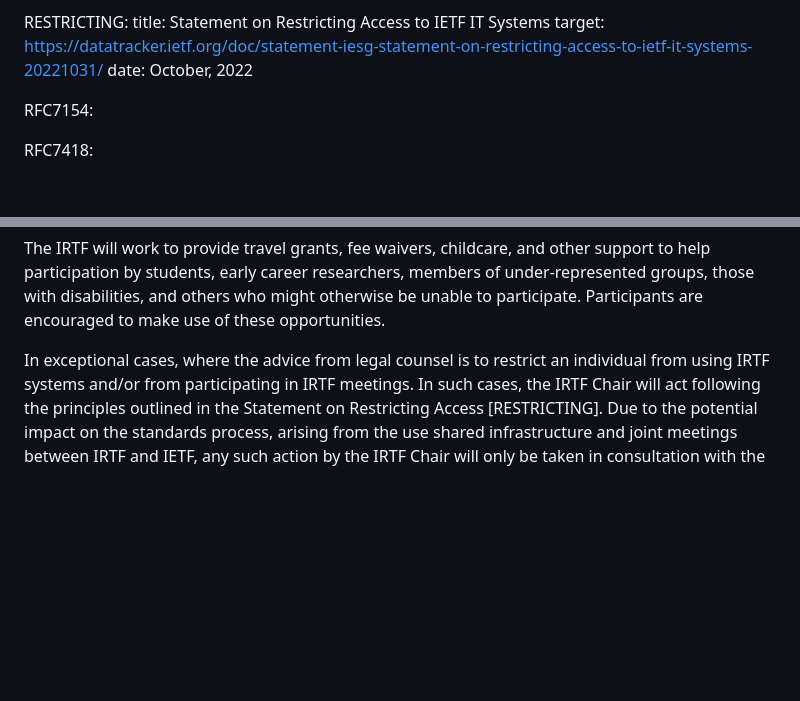
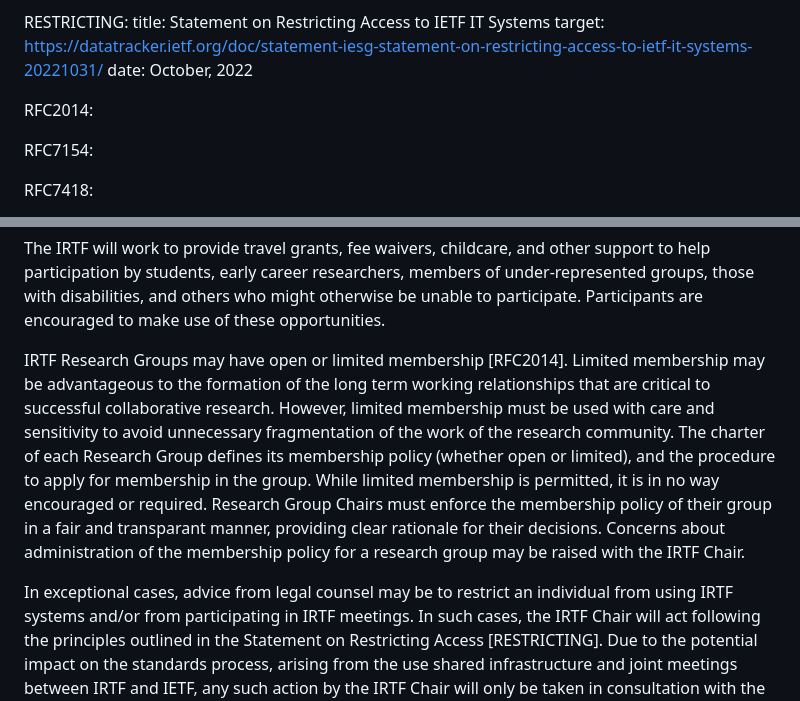
Before and after one commit to irtf-chair/code-of-coduct, a Markdown page: draft-perkins-irtf-code-of-conduct.md, 2 parts joined by grey strips. GitHub-like rendering; blank space fills up the shorter version.

Commit message:
Add note about limited participation RGs

```diff
--- a/draft-perkins-irtf-code-of-conduct.md
+++ b/draft-perkins-irtf-code-of-conduct.md
@@ -51,6 +51,8 @@ normative:
     title: Statement on Restricting Access to IETF IT Systems
     target: https://datatracker.ietf.org/doc/statement-iesg-statement-on-restricting-access-to-ietf-it-systems-20221031/
     date: October, 2022
+
+  RFC2014:
 
   RFC7154:
 
@@ -270,7 +272,20 @@ members of under-represented groups, those with disabilities, and others
 who might otherwise be unable to participate. Participants are encouraged
 to make use of these opportunities.
 
-In exceptional cases, where the advice from legal counsel is to restrict an
+IRTF Research Groups may have open or limited membership [RFC2014].
+Limited membership may be advantageous to the formation of the long term
+working relationships that are critical to successful collaborative research.
+However, limited membership must be used with care and sensitivity to avoid
+unnecessary fragmentation of the work of the research community.
+The charter of each Research Group defines its membership policy (whether
+open or limited), and the procedure to apply for membership in the group.
+While limited membership is permitted, it is in no way encouraged or required.
+Research Group Chairs must enforce the membership policy of their group in
+a fair and transparant manner, providing clear rationale for their decisions.
+Concerns about administration of the membership policy for a research group
+may be raised with the IRTF Chair.
+
+In exceptional cases, advice from legal counsel may be to restrict an
 individual from using IRTF systems and/or from participating in IRTF
 meetings. In such cases, the IRTF Chair will act following the principles outlined in the
 Statement on Restricting Access [RESTRICTING]. Due to the potential impact
```
